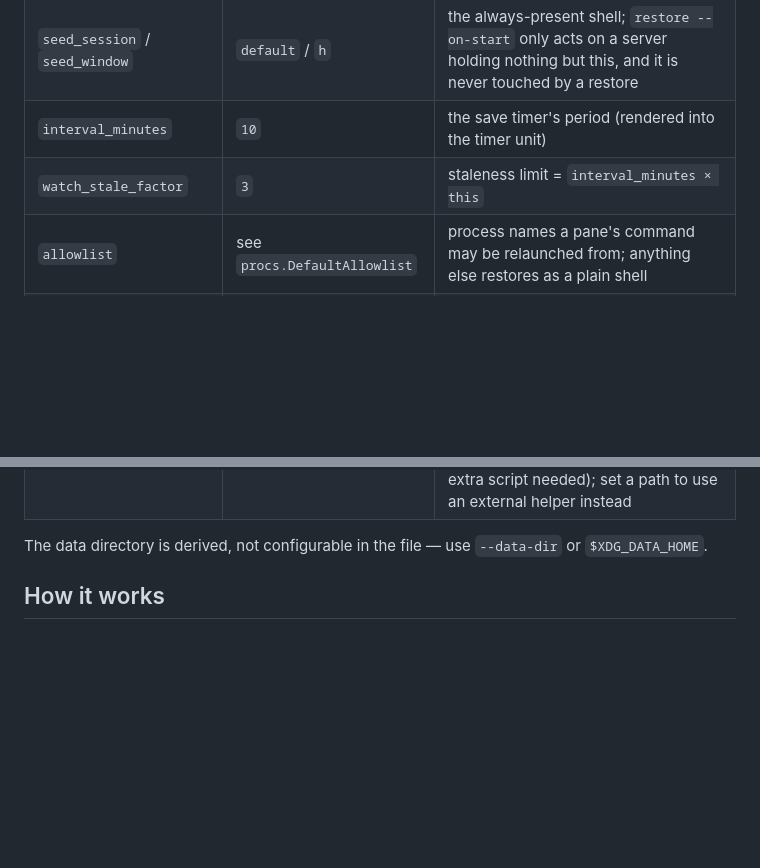
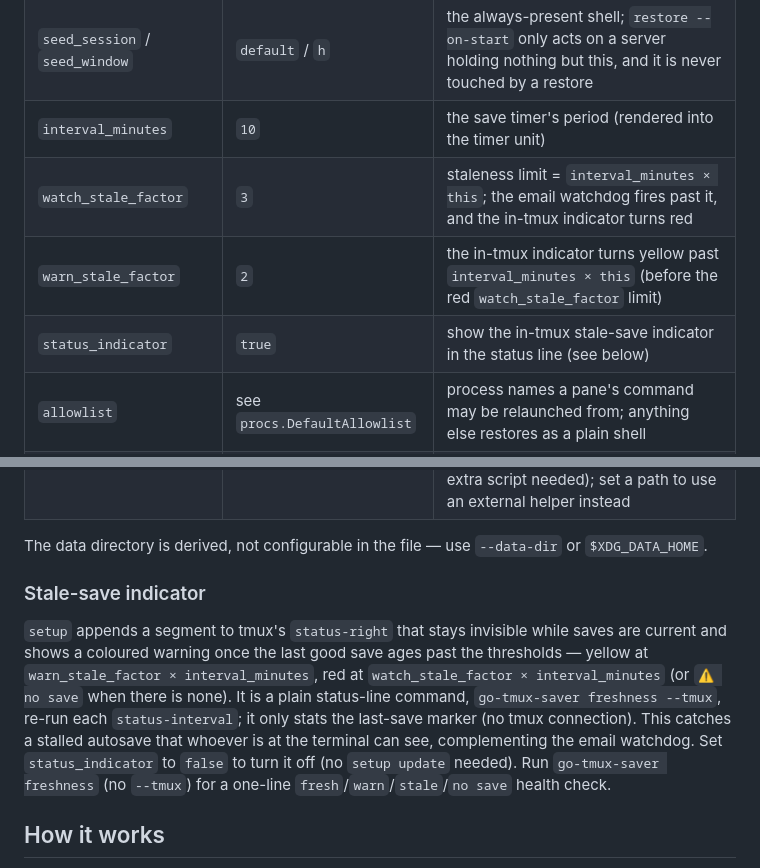
Before and after one commit to mithro/go-tmux-saver, a Markdown page: README.md, 2 parts joined by grey strips. Rendered like a GitHub page; blank space fills up the shorter version.

Commit message:
docs: document the in-tmux stale-save indicator
README config-key table (warn_stale_factor, status_indicator) + a
"Stale-save indicator" subsection; design spec §5 gains an "In-tmux staleness
indicator" paragraph describing it as a second, terminal-visible detector
alongside the email watchdog.

Co-Authored-By: Claude Opus 4.8 <noreply@anthropic.com>
Claude-Session: https://claude.ai/code/session_01R2tjTiyCaGE553bDD7mYwA

```diff
--- a/README.md
+++ b/README.md
@@ -175,7 +175,9 @@ generate` prints.
 | `socket` | `main` | tmux socket name (`tmux -L <socket>`) |
 | `seed_session` / `seed_window` | `default` / `h` | the always-present shell; `restore --on-start` only acts on a server holding nothing but this, and it is never touched by a restore |
 | `interval_minutes` | `10` | the save timer's period (rendered into the timer unit) |
-| `watch_stale_factor` | `3` | staleness limit = `interval_minutes × this` |
+| `watch_stale_factor` | `3` | staleness limit = `interval_minutes × this`; the email watchdog fires past it, and the in-tmux indicator turns red |
+| `warn_stale_factor` | `2` | the in-tmux indicator turns yellow past `interval_minutes × this` (before the red `watch_stale_factor` limit) |
+| `status_indicator` | `true` | show the in-tmux stale-save indicator in the status line (see below) |
 | `allowlist` | see `procs.DefaultAllowlist` | process names a pane's command may be relaunched from; anything else restores as a plain shell |
 | `guard.min_panes` | `5` | below this pane count the degenerate-save guard doesn't engage |
 | `guard.divisor` | `3` | reject a save with fewer than `last ÷ divisor` panes |
@@ -189,6 +191,19 @@ generate` prints.
 
 The data directory is derived, not configurable in the file — use
 `--data-dir` or `$XDG_DATA_HOME`.
+
+### Stale-save indicator
+
+`setup` appends a segment to tmux's `status-right` that stays invisible while
+saves are current and shows a coloured warning once the last good save ages
+past the thresholds — yellow at `warn_stale_factor × interval_minutes`, red at
+`watch_stale_factor × interval_minutes` (or `⚠ no save` when there is none).
+It is a plain status-line command, `go-tmux-saver freshness --tmux`, re-run
+each `status-interval`; it only stats the last-save marker (no tmux
+connection). This catches a stalled autosave that whoever is at the terminal
+can see, complementing the email watchdog. Set `status_indicator` to `false`
+to turn it off (no `setup update` needed). Run `go-tmux-saver freshness` (no
+`--tmux`) for a one-line `fresh`/`warn`/`stale`/`no save` health check.
 
 ## How it works
 
```
Also changed, not shown: 1 other file.
